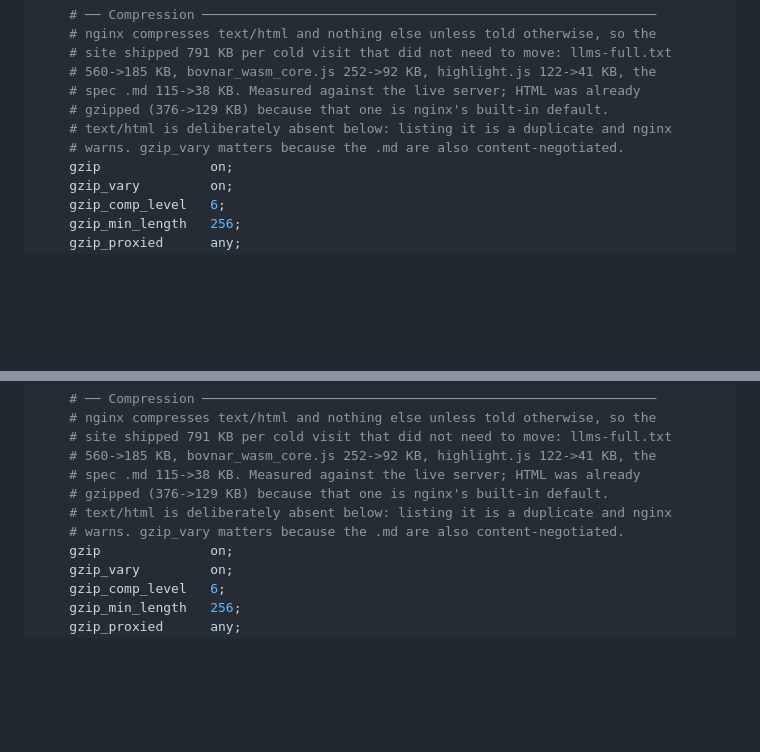
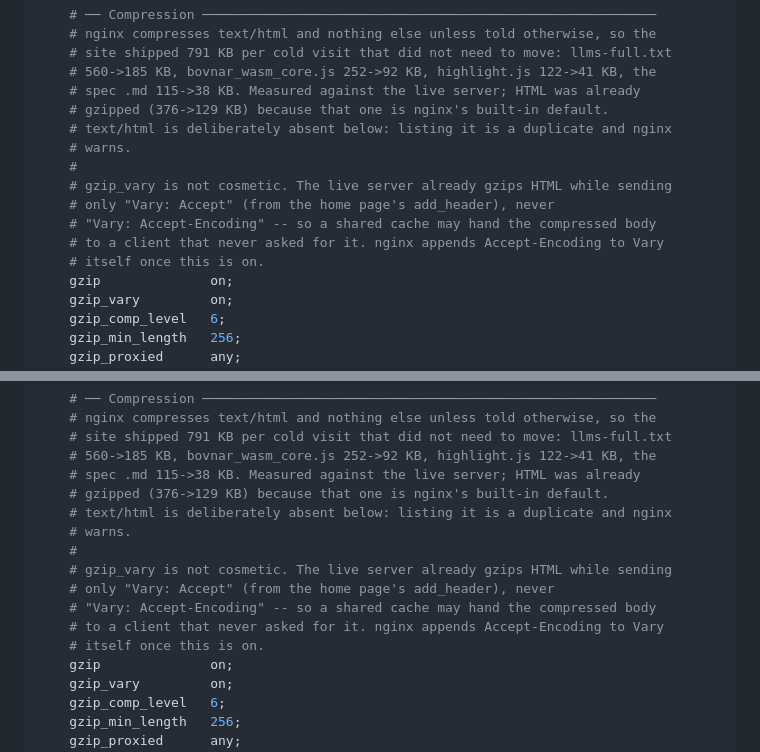
Before and after one commit to sothis/bovnar, a Markdown page: web-llm-server-config.md, 2 parts joined by grey strips. Rendered like a GitHub page; blank space fills up the shorter version.

Commit message:
doc: state the real reason gzip_vary is needed
The comment said it mattered because the .md are content-negotiated. The
actual reason is narrower and worse: the live server gzips HTML while
sending only "Vary: Accept", never "Vary: Accept-Encoding", so a shared
cache may hand the compressed body to a client that never asked for it.

```diff
--- a/web-llm-server-config.md
+++ b/web-llm-server-config.md
@@ -81,7 +81,13 @@ server {
     # spec .md 115->38 KB. Measured against the live server; HTML was already
     # gzipped (376->129 KB) because that one is nginx's built-in default.
     # text/html is deliberately absent below: listing it is a duplicate and nginx
-    # warns. gzip_vary matters because the .md are also content-negotiated.
+    # warns.
+    #
+    # gzip_vary is not cosmetic. The live server already gzips HTML while sending
+    # only "Vary: Accept" (from the home page's add_header), never
+    # "Vary: Accept-Encoding" -- so a shared cache may hand the compressed body
+    # to a client that never asked for it. nginx appends Accept-Encoding to Vary
+    # itself once this is on.
     gzip              on;
     gzip_vary         on;
     gzip_comp_level   6;
@@ -329,7 +335,13 @@ server {
     # spec .md 115->38 KB. Measured against the live server; HTML was already
     # gzipped (376->129 KB) because that one is nginx's built-in default.
     # text/html is deliberately absent below: listing it is a duplicate and nginx
-    # warns. gzip_vary matters because the .md are also content-negotiated.
+    # warns.
+    #
+    # gzip_vary is not cosmetic. The live server already gzips HTML while sending
+    # only "Vary: Accept" (from the home page's add_header), never
+    # "Vary: Accept-Encoding" -- so a shared cache may hand the compressed body
+    # to a client that never asked for it. nginx appends Accept-Encoding to Vary
+    # itself once this is on.
     gzip              on;
     gzip_vary         on;
     gzip_comp_level   6;
```
